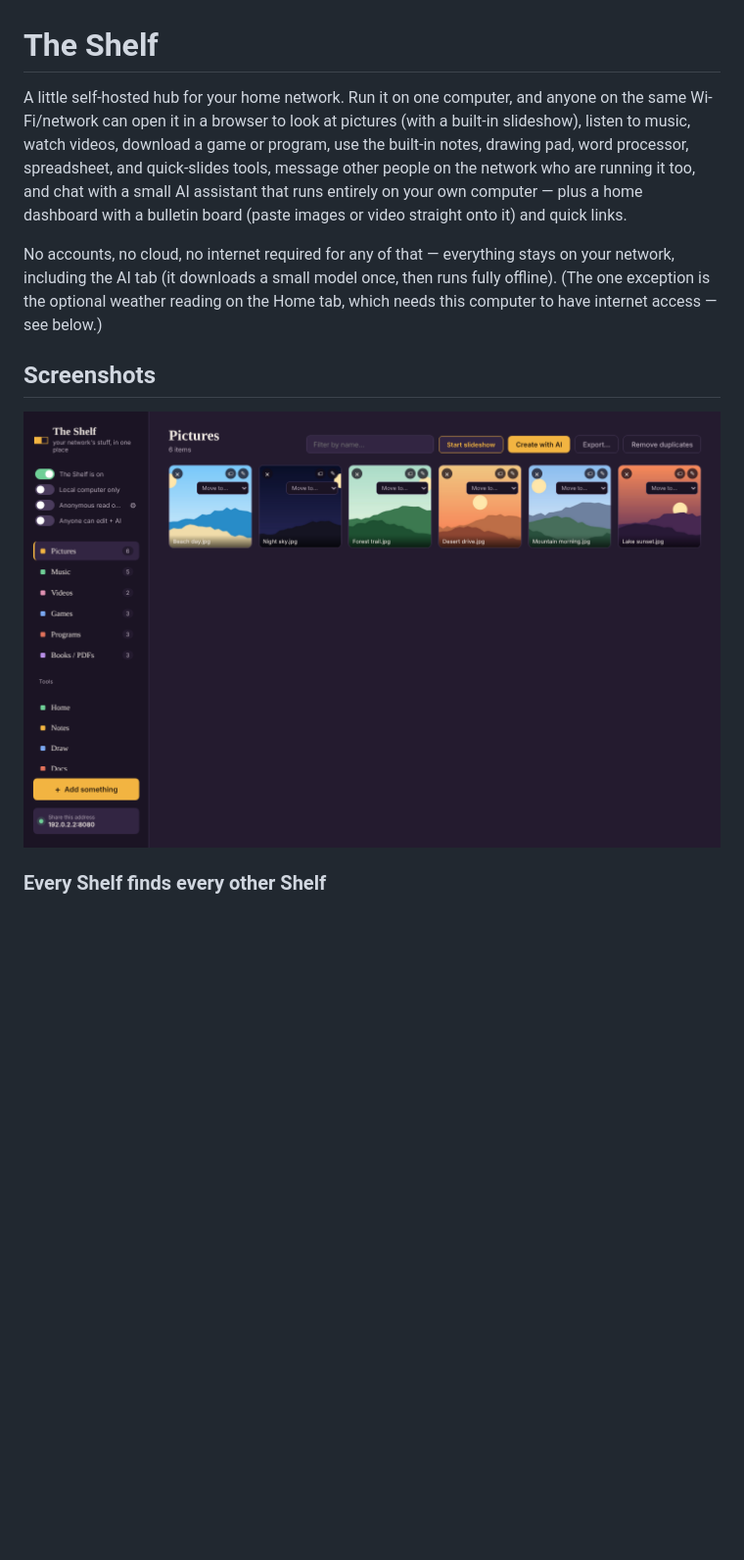
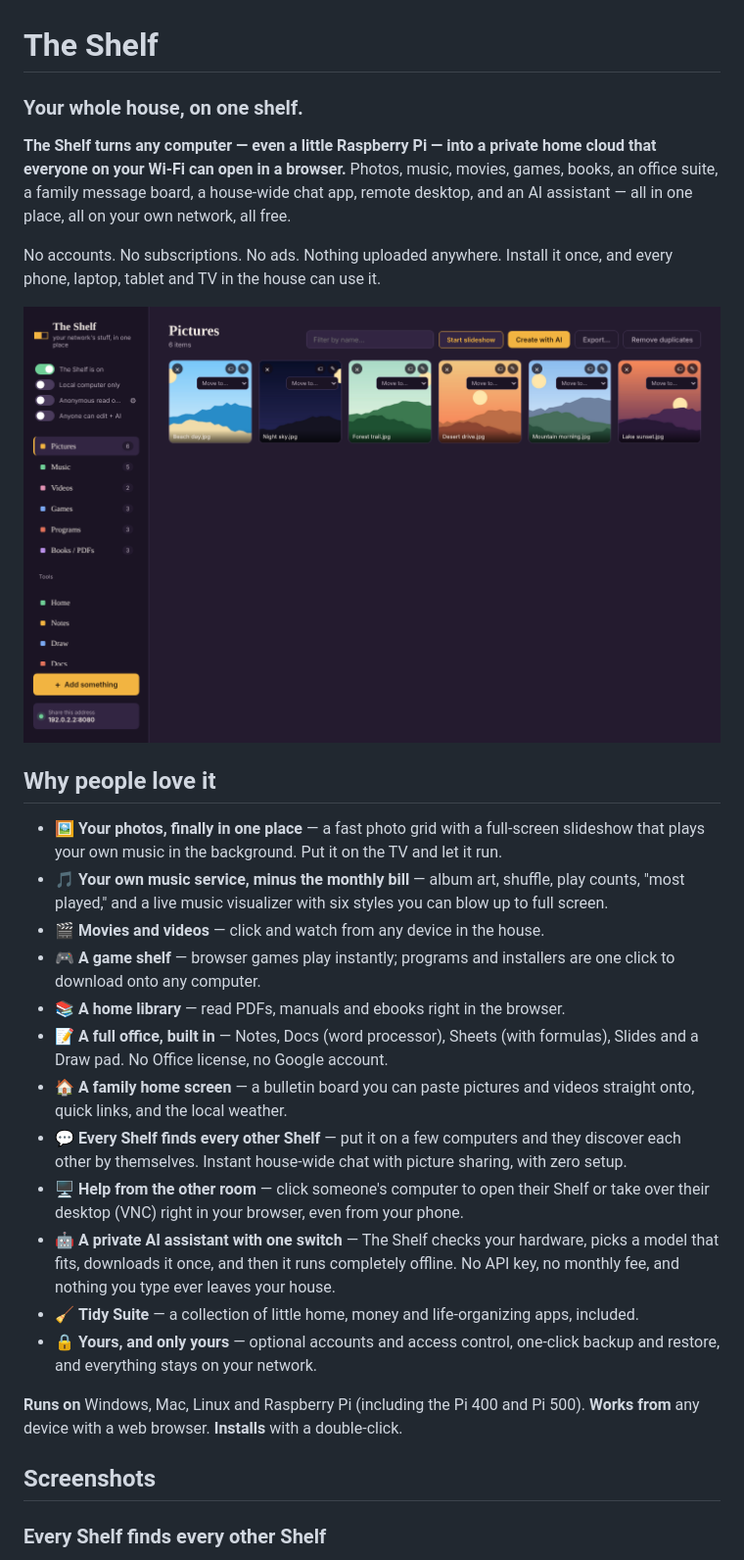
Before and after one commit to hardwaremack-prog/the-shelf, a Markdown page: README.md, the part around the change. Shown at 98% size. GitHub-like rendering; blank space fills up the shorter version.

Commit message:
README: new intro that shows off what The Shelf can do
Co-Authored-By: Claude Opus 5.5 <noreply@anthropic.com>
Claude-Session: https://claude.ai/code/session_013eymtUuwCNeE9xUGdQZftY

```diff
--- a/README.md
+++ b/README.md
@@ -1,21 +1,46 @@
 # The Shelf
 
-A little self-hosted hub for your home network. Run it on one computer, and anyone on the
-same Wi-Fi/network can open it in a browser to look at pictures (with a built-in slideshow),
-listen to music, watch videos, download a game or program, use the built-in notes, drawing
-pad, word processor, spreadsheet, and quick-slides tools, message other people on the
-network who are running it too, and chat with a small AI assistant that runs entirely on
-your own computer — plus a home dashboard with a bulletin board (paste images or video
-straight onto it) and quick links.
+### Your whole house, on one shelf.
 
-No accounts, no cloud, no internet required for any of that — everything stays on your
-network, including the AI tab (it downloads a small model once, then runs fully offline).
-(The one exception is the optional weather reading on the Home tab, which needs this
-computer to have internet access — see below.)
+**The Shelf turns any computer — even a little Raspberry Pi — into a private home cloud that
+everyone on your Wi-Fi can open in a browser.** Photos, music, movies, games, books, an office
+suite, a family message board, a house-wide chat app, remote desktop, and an AI assistant —
+all in one place, all on your own network, all free.
+
+No accounts. No subscriptions. No ads. Nothing uploaded anywhere. Install it once, and every
+phone, laptop, tablet and TV in the house can use it.
+
+![The Shelf](docs/screenshots/pictures.png)
+
+## Why people love it
+
+- 🖼️ **Your photos, finally in one place** — a fast photo grid with a full-screen slideshow
+  that plays your own music in the background. Put it on the TV and let it run.
+- 🎵 **Your own music service, minus the monthly bill** — album art, shuffle, play counts, "most played,"
+  and a live music visualizer with six styles you can blow up to full screen.
+- 🎬 **Movies and videos** — click and watch from any device in the house.
+- 🎮 **A game shelf** — browser games play instantly; programs and installers are one
+  click to download onto any computer.
+- 📚 **A home library** — read PDFs, manuals and ebooks right in the browser.
+- 📝 **A full office, built in** — Notes, Docs (word processor), Sheets (with formulas),
+  Slides and a Draw pad. No Office license, no Google account.
+- 🏠 **A family home screen** — a bulletin board you can paste pictures and videos straight
+  onto, quick links, and the local weather.
+- 💬 **Every Shelf finds every other Shelf** — put it on a few computers and they discover
+  each other by themselves. Instant house-wide chat with picture sharing, with zero setup.
+- 🖥️ **Help from the other room** — click someone's computer to open their Shelf or take
+  over their desktop (VNC) right in your browser, even from your phone.
+- 🤖 **A private AI assistant with one switch** — The Shelf checks your hardware, picks a
+  model that fits, downloads it once, and then it runs completely offline. No API key,
+  no monthly fee, and nothing you type ever leaves your house.
+- 🧹 **Tidy Suite** — a collection of little home, money and life-organizing apps, included.
+- 🔒 **Yours, and only yours** — optional accounts and access control, one-click backup
+  and restore, and everything stays on your network.
+
+**Runs on** Windows, Mac, Linux and Raspberry Pi (including the Pi 400 and Pi 500).
+**Works from** any device with a web browser. **Installs** with a double-click.
 
 ## Screenshots
-
-![The Shelf — Pictures shelf](docs/screenshots/pictures.png)
 
 ### Every Shelf finds every other Shelf
 
```
